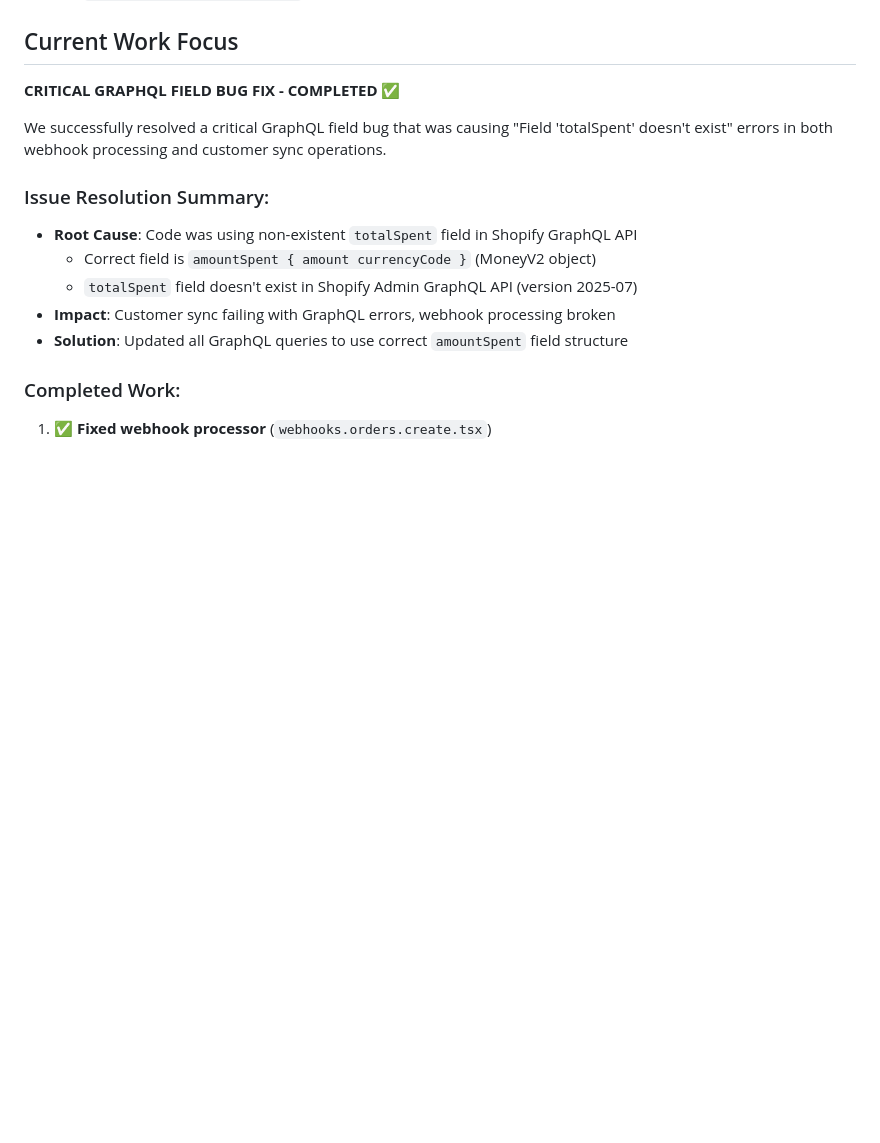
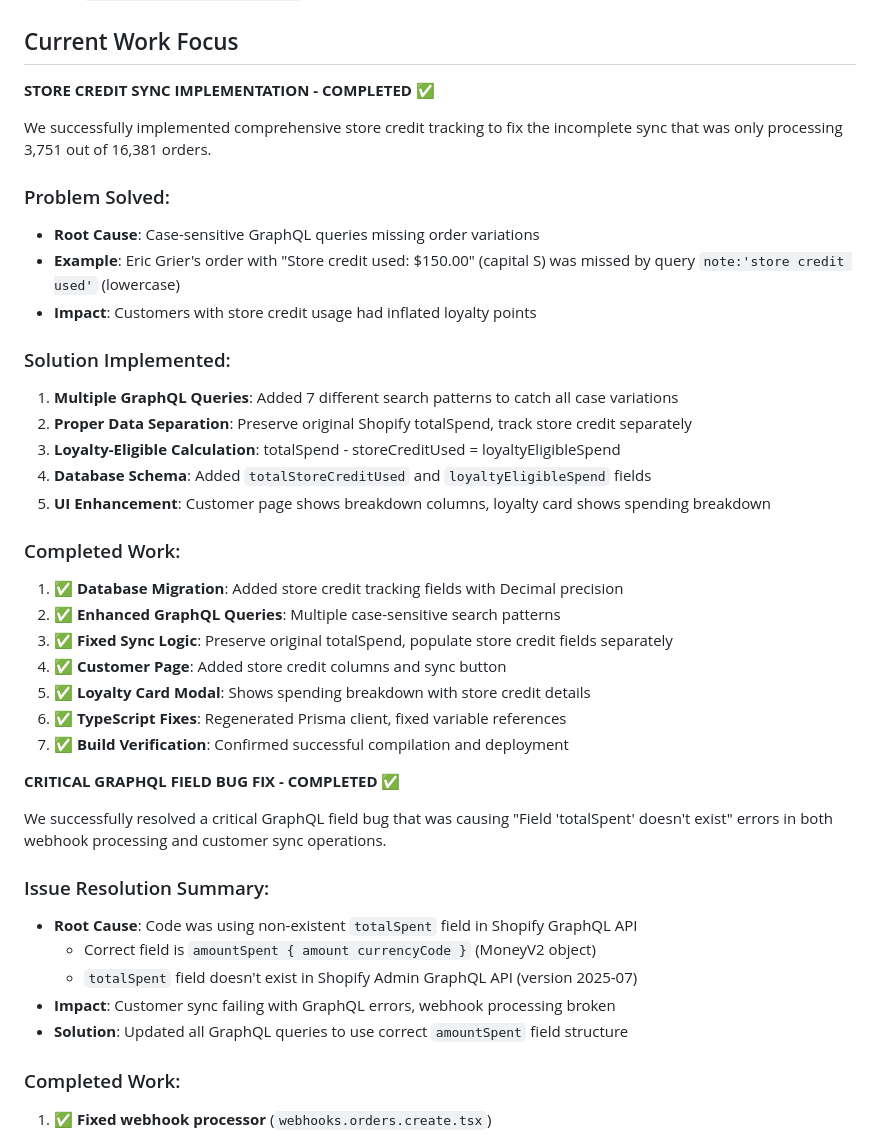
Before and after one commit to CurrentMediaCreative/TKOToyCo-Loyalty-Program, a Markdown page: memory-bank/activeContext.md, the part around the change. GitHub-like rendering; blank space fills up the shorter version.

Commit message:
docs: Update memory bank with completed store credit sync implementation
- Document successful resolution of case-sensitive GraphQL query issue
- Record implementation of comprehensive store credit tracking system
- Note completion of UI enhancements for customer page and loyalty card
- Update status from 'In Progress' to 'Completed' with full feature list

```diff
--- a/memory-bank/activeContext.md
+++ b/memory-bank/activeContext.md
@@ -13,6 +13,31 @@ The project follows strict context management rules defined in `.clinerules`:
 - See `memory-bank/taskWorkflow.md` for detailed task management procedures
 
 ## Current Work Focus
+
+**STORE CREDIT SYNC IMPLEMENTATION - COMPLETED ✅**
+
+We successfully implemented comprehensive store credit tracking to fix the incomplete sync that was only processing 3,751 out of 16,381 orders.
+
+### Problem Solved:
+- **Root Cause**: Case-sensitive GraphQL queries missing order variations
+- **Example**: Eric Grier's order with "Store credit used: $150.00" (capital S) was missed by query `note:'store credit used'` (lowercase)
+- **Impact**: Customers with store credit usage had inflated loyalty points
+
+### Solution Implemented:
+1. **Multiple GraphQL Queries**: Added 7 different search patterns to catch all case variations
+2. **Proper Data Separation**: Preserve original Shopify totalSpend, track store credit separately
+3. **Loyalty-Eligible Calculation**: totalSpend - storeCreditUsed = loyaltyEligibleSpend
+4. **Database Schema**: Added `totalStoreCreditUsed` and `loyaltyEligibleSpend` fields
+5. **UI Enhancement**: Customer page shows breakdown columns, loyalty card shows spending breakdown
+
+### Completed Work:
+1. ✅ **Database Migration**: Added store credit tracking fields with Decimal precision
+2. ✅ **Enhanced GraphQL Queries**: Multiple case-sensitive search patterns
+3. ✅ **Fixed Sync Logic**: Preserve original totalSpend, populate store credit fields separately
+4. ✅ **Customer Page**: Added store credit columns and sync button
+5. ✅ **Loyalty Card Modal**: Shows spending breakdown with store credit details
+6. ✅ **TypeScript Fixes**: Regenerated Prisma client, fixed variable references
+7. ✅ **Build Verification**: Confirmed successful compilation and deployment
 
 **CRITICAL GRAPHQL FIELD BUG FIX - COMPLETED ✅**
 
```
